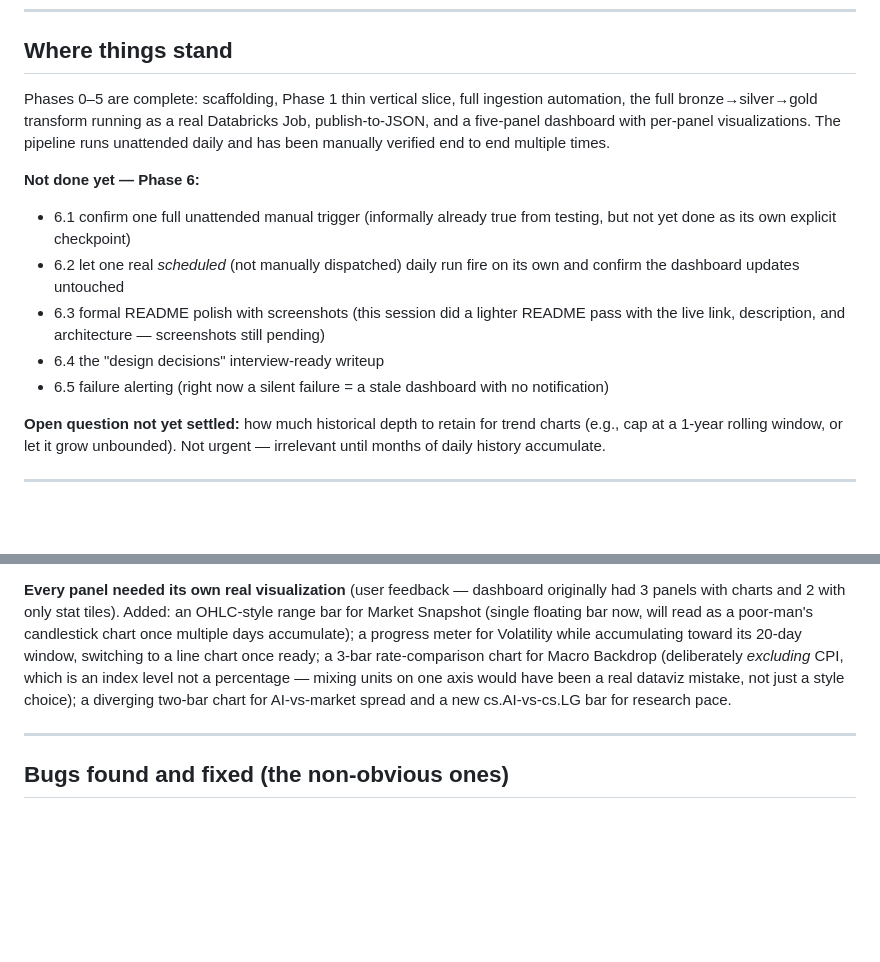
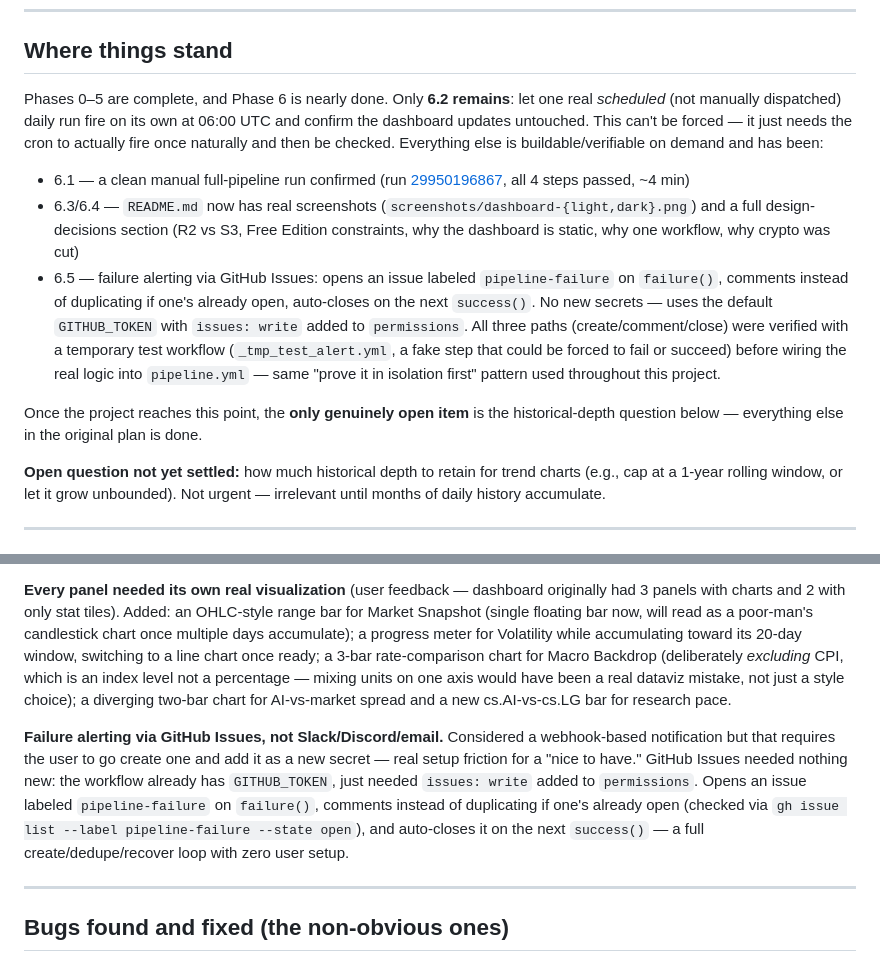
Before and after one commit to pdglenchur-glitch/market_ai_pulse, a Markdown page: PROJECT_MEMORY.md, 2 parts joined by grey strips. Rendered like a GitHub page; blank space fills up the shorter version.

Commit message:
Update PROJECT_MEMORY.md for Phase 6 progress (6.1, 6.3-6.5 done)

```diff
--- a/PROJECT_MEMORY.md
+++ b/PROJECT_MEMORY.md
@@ -10,14 +10,13 @@ Narrative continuity doc for picking this project back up after a context reset.
 
 ## Where things stand
 
-Phases 0–5 are complete: scaffolding, Phase 1 thin vertical slice, full ingestion automation, the full bronze→silver→gold transform running as a real Databricks Job, publish-to-JSON, and a five-panel dashboard with per-panel visualizations. The pipeline runs unattended daily and has been manually verified end to end multiple times.
+Phases 0–5 are complete, and Phase 6 is nearly done. Only **6.2 remains**: let one real *scheduled* (not manually dispatched) daily run fire on its own at 06:00 UTC and confirm the dashboard updates untouched. This can't be forced — it just needs the cron to actually fire once naturally and then be checked. Everything else is buildable/verifiable on demand and has been:
 
-**Not done yet — Phase 6:**
-- 6.1 confirm one full unattended manual trigger (informally already true from testing, but not yet done as its own explicit checkpoint)
-- 6.2 let one real *scheduled* (not manually dispatched) daily run fire on its own and confirm the dashboard updates untouched
-- 6.3 formal README polish with screenshots (this session did a lighter README pass with the live link, description, and architecture — screenshots still pending)
-- 6.4 the "design decisions" interview-ready writeup
-- 6.5 failure alerting (right now a silent failure = a stale dashboard with no notification)
+- 6.1 — a clean manual full-pipeline run confirmed (run [29950196867](https://github.com/pdglenchur-glitch/market_ai_pulse/actions/runs/29950196867), all 4 steps passed, ~4 min)
+- 6.3/6.4 — `README.md` now has real screenshots (`screenshots/dashboard-{light,dark}.png`) and a full design-decisions section (R2 vs S3, Free Edition constraints, why the dashboard is static, why one workflow, why crypto was cut)
+- 6.5 — failure alerting via GitHub Issues: opens an issue labeled `pipeline-failure` on `failure()`, comments instead of duplicating if one's already open, auto-closes on the next `success()`. No new secrets — uses the default `GITHUB_TOKEN` with `issues: write` added to `permissions`. All three paths (create/comment/close) were verified with a temporary test workflow (`_tmp_test_alert.yml`, a fake step that could be forced to fail or succeed) before wiring the real logic into `pipeline.yml` — same "prove it in isolation first" pattern used throughout this project.
+
+Once the project reaches this point, the **only genuinely open item** is the historical-depth question below — everything else in the original plan is done.
 
 **Open question not yet settled:** how much historical depth to retain for trend charts (e.g., cap at a 1-year rolling window, or let it grow unbounded). Not urgent — irrelevant until months of daily history accumulate.
 
@@ -54,6 +53,8 @@ These aren't in the repo but matter for continuing the work from this machine:
 
 **Every panel needed its own real visualization** (user feedback — dashboard originally had 3 panels with charts and 2 with only stat tiles). Added: an OHLC-style range bar for Market Snapshot (single floating bar now, will read as a poor-man's candlestick chart once multiple days accumulate); a progress meter for Volatility while accumulating toward its 20-day window, switching to a line chart once ready; a 3-bar rate-comparison chart for Macro Backdrop (deliberately *excluding* CPI, which is an index level not a percentage — mixing units on one axis would have been a real dataviz mistake, not just a style choice); a diverging two-bar chart for AI-vs-market spread and a new cs.AI-vs-cs.LG bar for research pace.
 
+**Failure alerting via GitHub Issues, not Slack/Discord/email.** Considered a webhook-based notification but that requires the user to go create one and add it as a new secret — real setup friction for a "nice to have." GitHub Issues needed nothing new: the workflow already has `GITHUB_TOKEN`, just needed `issues: write` added to `permissions`. Opens an issue labeled `pipeline-failure` on `failure()`, comments instead of duplicating if one's already open (checked via `gh issue list --label pipeline-failure --state open`), and auto-closes it on the next `success()` — a full create/dedupe/recover loop with zero user setup.
+
 ---
 
 ## Bugs found and fixed (the non-obvious ones)
```
